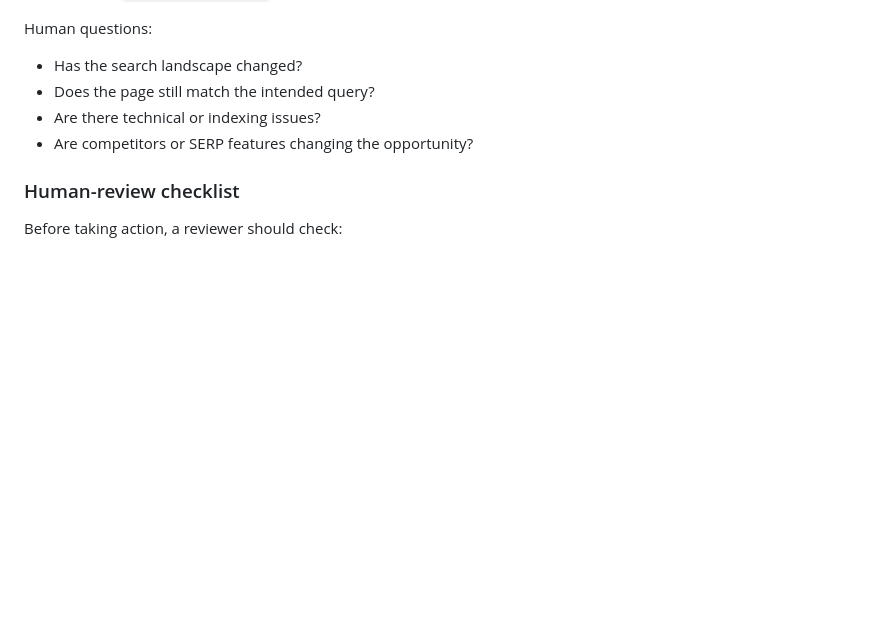
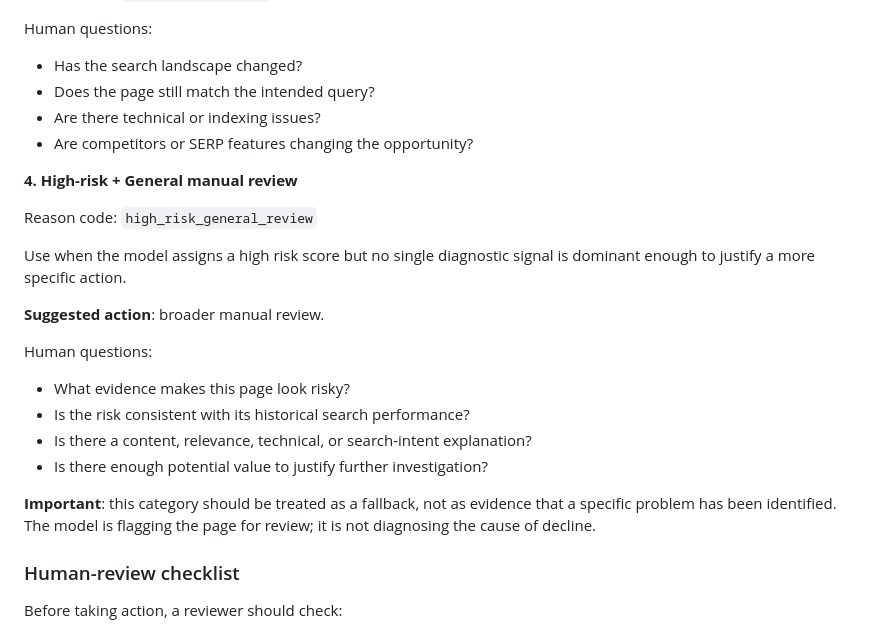
Before and after one commit to LNDOTIS/FlyRank-AI-Internship---Machine-Learning, a Markdown page: work/capstone_report.md, the part around the change. Rendered like a GitHub page; blank space fills up the shorter version.

```diff
--- a/work/capstone_report.md
+++ b/work/capstone_report.md
@@ -287,6 +287,22 @@ Human questions:
 - Are there technical or indexing issues?
 - Are competitors or SERP features changing the opportunity?
 
+**4. High-risk + General manual review**
+
+Reason code: `high_risk_general_review`
+
+Use when the model assigns a high risk score but no single diagnostic signal is dominant enough to justify a more specific action.
+
+**Suggested action**: broader manual review.
+
+Human questions:
+- What evidence makes this page look risky?
+- Is the risk consistent with its historical search performance?
+- Is there a content, relevance, technical, or search-intent explanation?
+- Is there enough potential value to justify further investigation?
+
+**Important**: this category should be treated as a fallback, not as evidence that a specific problem has been identified. The model is flagging the page for review; it is not diagnosing the cause of decline.
+
 ### Human-review checklist
 
 Before taking action, a reviewer should check:
```
